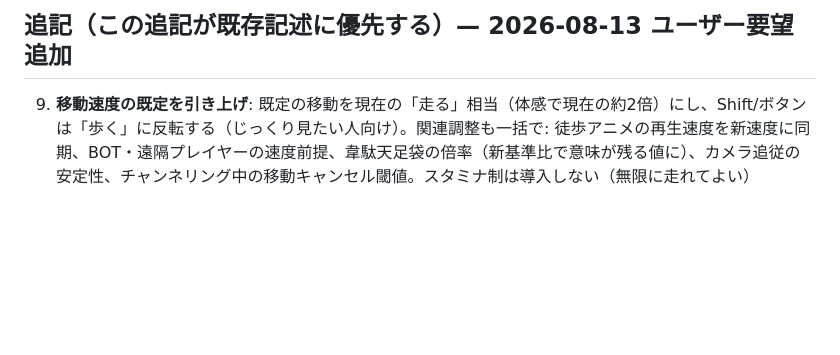
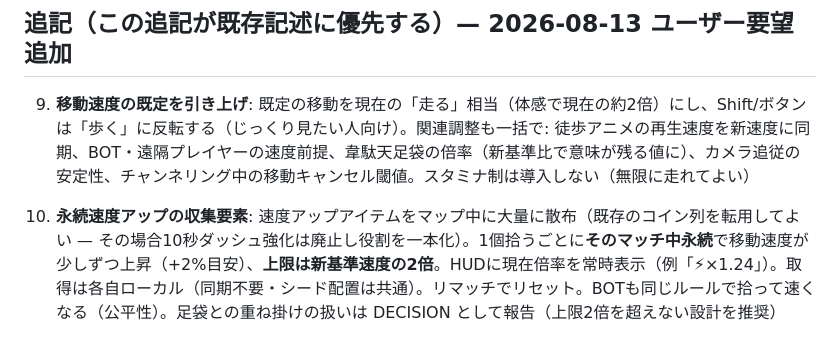
Before and after one commit to kaneta1992/kobe-sumiyoshi-3d, a Markdown page: .claude/contracts/13-mobile-ux-onboarding.md, the part around the change. Rendered like a GitHub page; blank space fills up the shorter version.

Commit message:
記録: 契約13追記（項目10: 永続速度アップ収集・最大2倍）

```diff
--- a/.claude/contracts/13-mobile-ux-onboarding.md
+++ b/.claude/contracts/13-mobile-ux-onboarding.md
@@ -60,3 +60,5 @@
 ## 追記（この追記が既存記述に優先する）— 2026-08-13 ユーザー要望追加
 
 9. **移動速度の既定を引き上げ**: 既定の移動を現在の「走る」相当（体感で現在の約2倍）にし、Shift/ボタンは「歩く」に反転する（じっくり見たい人向け）。関連調整も一括で: 徒歩アニメの再生速度を新速度に同期、BOT・遠隔プレイヤーの速度前提、韋駄天足袋の倍率（新基準比で意味が残る値に）、カメラ追従の安定性、チャンネリング中の移動キャンセル閾値。スタミナ制は導入しない（無限に走れてよい）
+
+10. **永続速度アップの収集要素**: 速度アップアイテムをマップ中に大量に散布（既存のコイン列を転用してよい — その場合10秒ダッシュ強化は廃止し役割を一本化）。1個拾うごとに**そのマッチ中永続**で移動速度が少しずつ上昇（+2%目安）、**上限は新基準速度の2倍**。HUDに現在倍率を常時表示（例「⚡×1.24」）。取得は各自ローカル（同期不要・シード配置は共通）。リマッチでリセット。BOTも同じルールで拾って速くなる（公平性）。足袋との重ね掛けの扱いは DECISION として報告（上限2倍を超えない設計を推奨）
```
